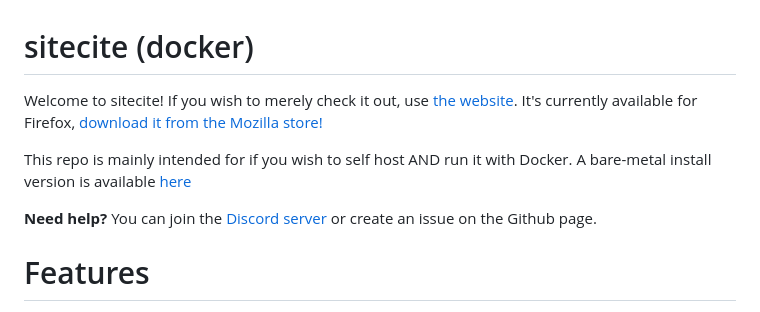
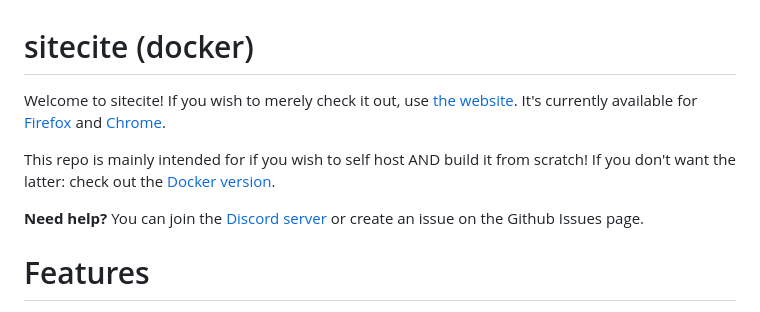
Before and after one commit to sitecite/server-docker, a Markdown page: README.md, the part around the change. Rendered like a GitHub page.

Commit message:
Add Chrome download link

```diff
--- a/README.md
+++ b/README.md
@@ -1,10 +1,10 @@
 # sitecite (docker)
 
-Welcome to sitecite! If you wish to merely check it out, use [the website](https://sitecite.dantenl.com). It's currently available for Firefox, [download it from the Mozilla store!](https://addons.mozilla.org/en-GB/firefox/addon/sitecite/)
+Welcome to sitecite! If you wish to merely check it out, use [the website](https://sitecite.dantenl.com). It's currently available for [Firefox](https://addons.mozilla.org/en-GB/firefox/addon/sitecite/) and [Chrome](https://chromewebstore.google.com/detail/nhadodoajmnpakkgidheifkfibphlghm/).
 
-This repo is mainly intended for if you wish to self host AND run it with Docker. A bare-metal install version is available [here](https://github.com/sitecite/server)
+This repo is mainly intended for if you wish to self host AND build it from scratch! If you don't want the latter: check out the [Docker version](https://github.com/sitecite/server-docker).
 
-**Need help?** You can join the [Discord server](https://discord.gg/rPBE2B7dng) or create an issue on the Github page.
+**Need help?** You can join the [Discord server](https://discord.gg/rPBE2B7dng) or create an issue on the Github Issues page.
 
 # Features
 
```
